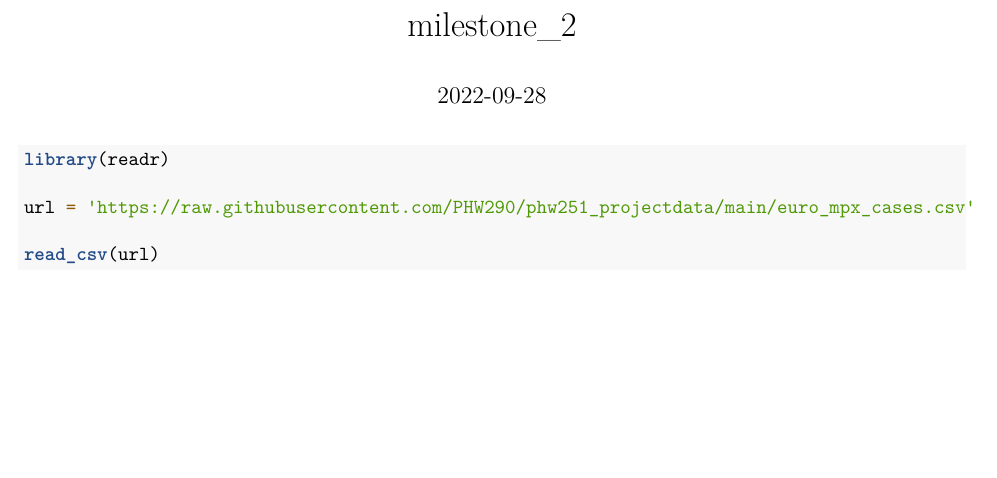
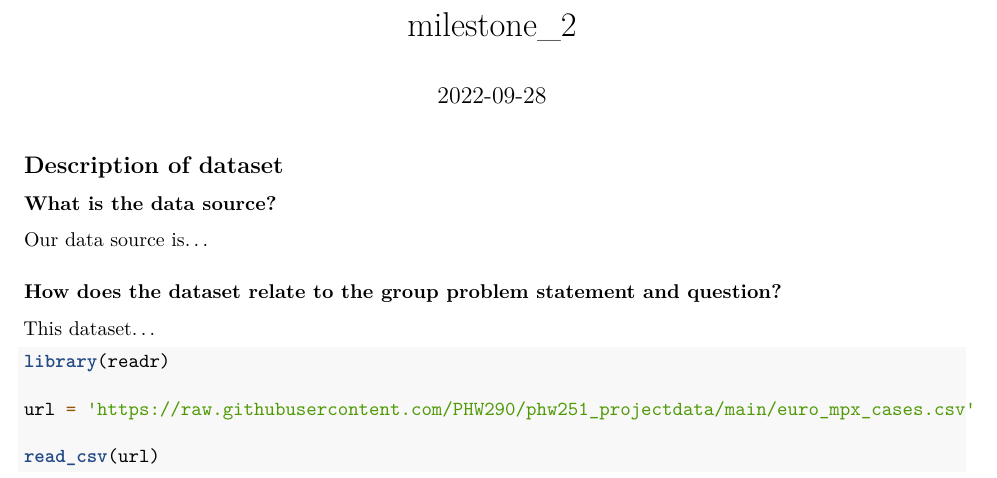
Before and after one commit to r-public-health-group/monkey-pox, an R Markdown document (milestone_2.Rmd): part of the page, cut so that both start at the same text, the shorter picture padded with empty space. Rendered offline with R 4.5, knitr and Pandoc, then LaTeX, with nearby package versions; the code chunks are not run, so their results and figures are left out.

Commit message:
Added prompts for "description" section and author names

````diff
--- a/milestone_2.Rmd
+++ b/milestone_2.Rmd
@@ -9,6 +9,14 @@ knitr::opts_chunk$set(echo = TRUE)
 ```
 
 
+## Description of dataset
+
+### What is the data source?
+Our data source is...
+
+### How does the dataset relate to the group problem statement and question?
+This dataset...
+
 ```{r}
 library(readr)
 
````
